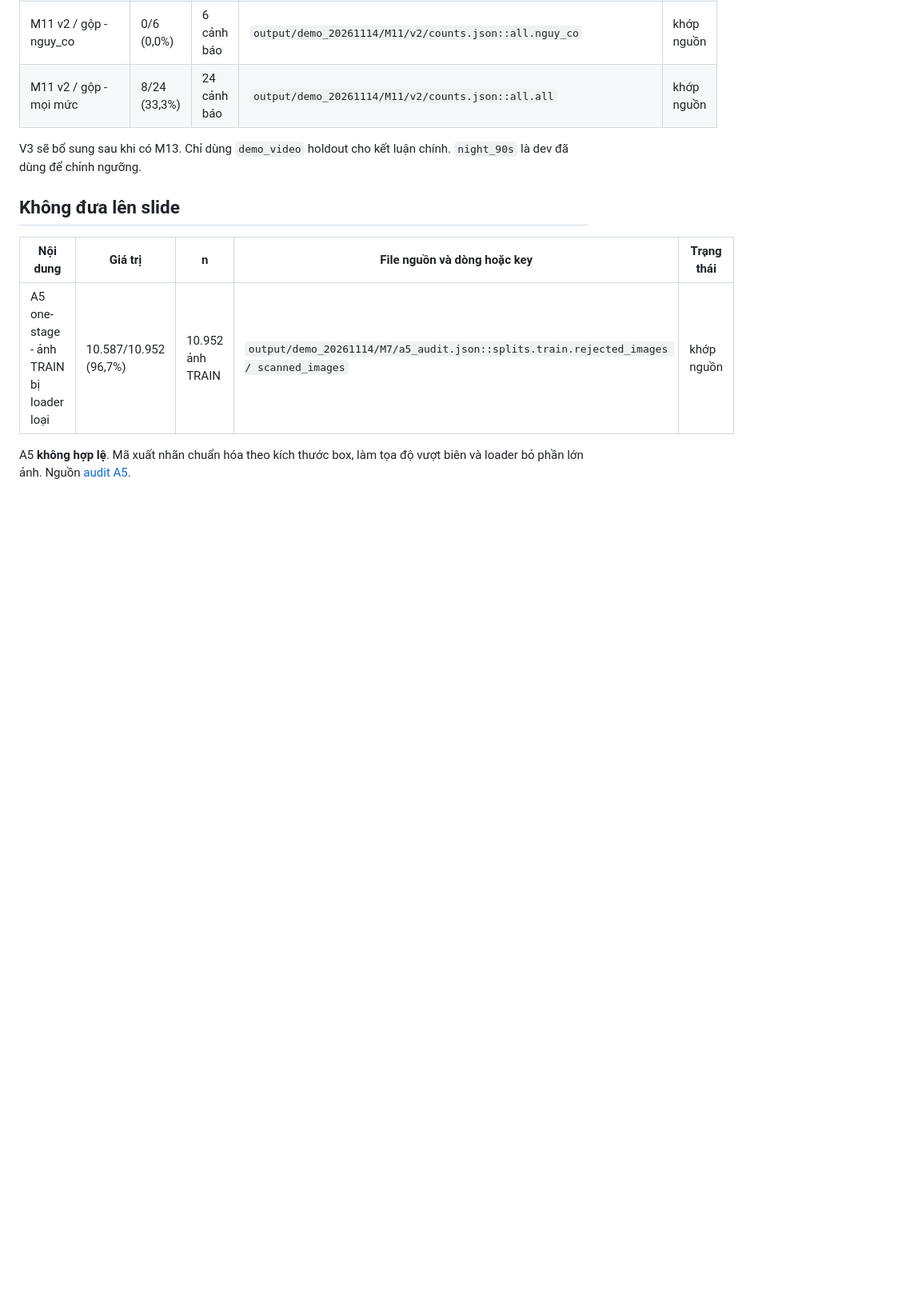
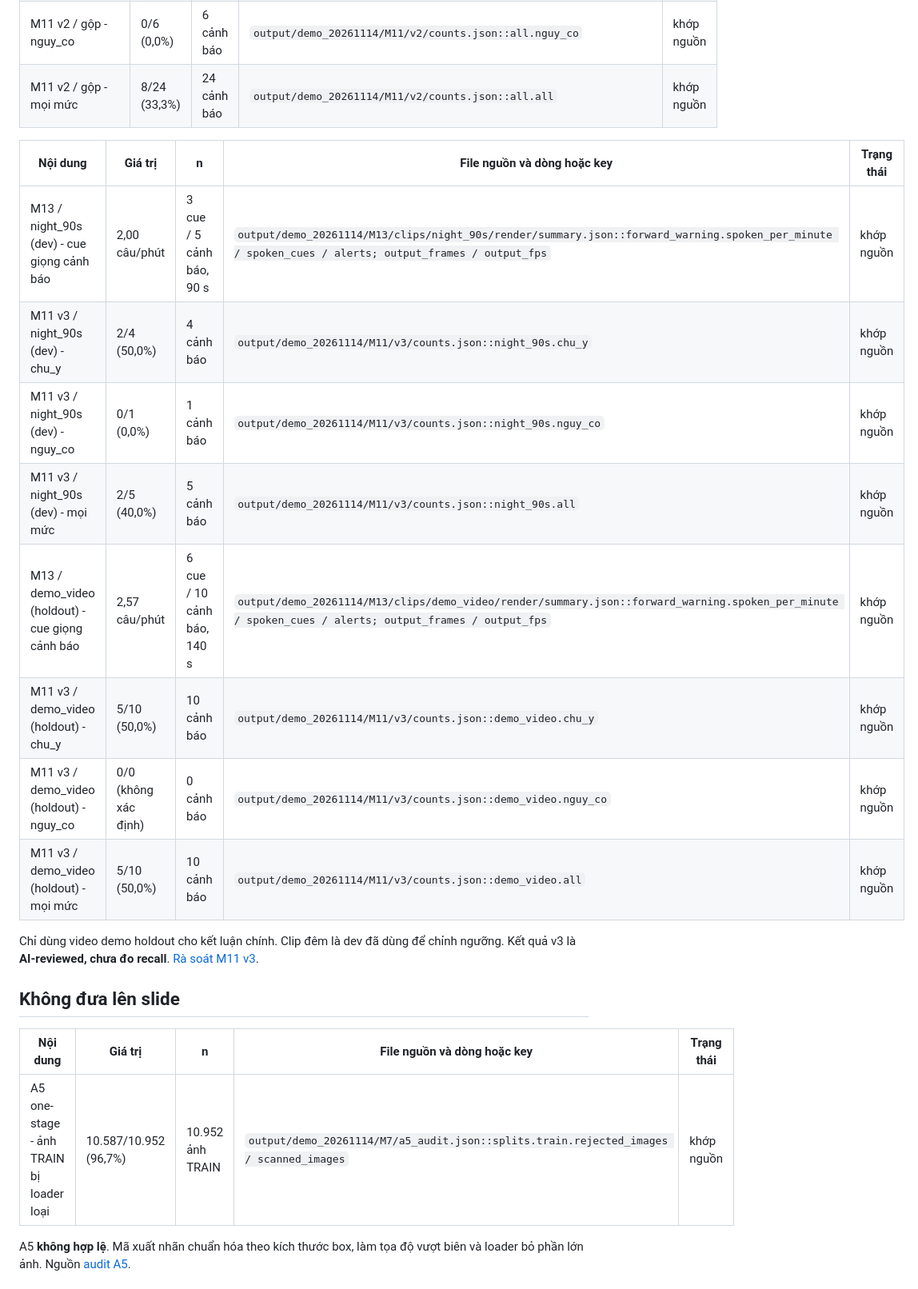
Before and after one commit to BANGPC123/itas-mm-scaffold, a Markdown page: docs/audit_20261114/SLIDE_NUMBERS.md, the part around the change. Shown at 80% size. Drawn GitHub-style; blank space fills up the shorter version.

Commit message:
docs(audit): add M11 v3 metrics to slide evidence
- Add source keys and denominators for M13 voice cues and review rates.

```diff
--- a/docs/audit_20261114/SLIDE_NUMBERS.md
+++ b/docs/audit_20261114/SLIDE_NUMBERS.md
@@ -95,7 +95,18 @@ Khi trình bày, giữ bối cảnh prototype streaming của báo cáo cuối v
 | M11 v2 / gộp - nguy_co | 0/6 (0,0%) | 6 cảnh báo | `output/demo_20261114/M11/v2/counts.json::all.nguy_co` | khớp nguồn |
 | M11 v2 / gộp - mọi mức | 8/24 (33,3%) | 24 cảnh báo | `output/demo_20261114/M11/v2/counts.json::all.all` | khớp nguồn |
 
-V3 sẽ bổ sung sau khi có M13. Chỉ dùng `demo_video` holdout cho kết luận chính. `night_90s` là dev đã dùng để chỉnh ngưỡng.
+| Nội dung | Giá trị | n | File nguồn và dòng hoặc key | Trạng thái |
+| --- | --- | --- | --- | --- |
+| M13 / night_90s (dev) - cue giọng cảnh báo | 2,00 câu/phút | 3 cue / 5 cảnh báo, 90 s | `output/demo_20261114/M13/clips/night_90s/render/summary.json::forward_warning.spoken_per_minute / spoken_cues / alerts; output_frames / output_fps` | khớp nguồn |
+| M11 v3 / night_90s (dev) - chu_y | 2/4 (50,0%) | 4 cảnh báo | `output/demo_20261114/M11/v3/counts.json::night_90s.chu_y` | khớp nguồn |
+| M11 v3 / night_90s (dev) - nguy_co | 0/1 (0,0%) | 1 cảnh báo | `output/demo_20261114/M11/v3/counts.json::night_90s.nguy_co` | khớp nguồn |
+| M11 v3 / night_90s (dev) - mọi mức | 2/5 (40,0%) | 5 cảnh báo | `output/demo_20261114/M11/v3/counts.json::night_90s.all` | khớp nguồn |
+| M13 / demo_video (holdout) - cue giọng cảnh báo | 2,57 câu/phút | 6 cue / 10 cảnh báo, 140 s | `output/demo_20261114/M13/clips/demo_video/render/summary.json::forward_warning.spoken_per_minute / spoken_cues / alerts; output_frames / output_fps` | khớp nguồn |
+| M11 v3 / demo_video (holdout) - chu_y | 5/10 (50,0%) | 10 cảnh báo | `output/demo_20261114/M11/v3/counts.json::demo_video.chu_y` | khớp nguồn |
+| M11 v3 / demo_video (holdout) - nguy_co | 0/0 (không xác định) | 0 cảnh báo | `output/demo_20261114/M11/v3/counts.json::demo_video.nguy_co` | khớp nguồn |
+| M11 v3 / demo_video (holdout) - mọi mức | 5/10 (50,0%) | 10 cảnh báo | `output/demo_20261114/M11/v3/counts.json::demo_video.all` | khớp nguồn |
+
+Chỉ dùng video demo holdout cho kết luận chính. Clip đêm là dev đã dùng để chỉnh ngưỡng. Kết quả v3 là **AI-reviewed, chưa đo recall**. [Rà soát M11 v3](FORWARD_REVIEW.md#v3---render-m13).
 
 ## Không đưa lên slide
 
```
